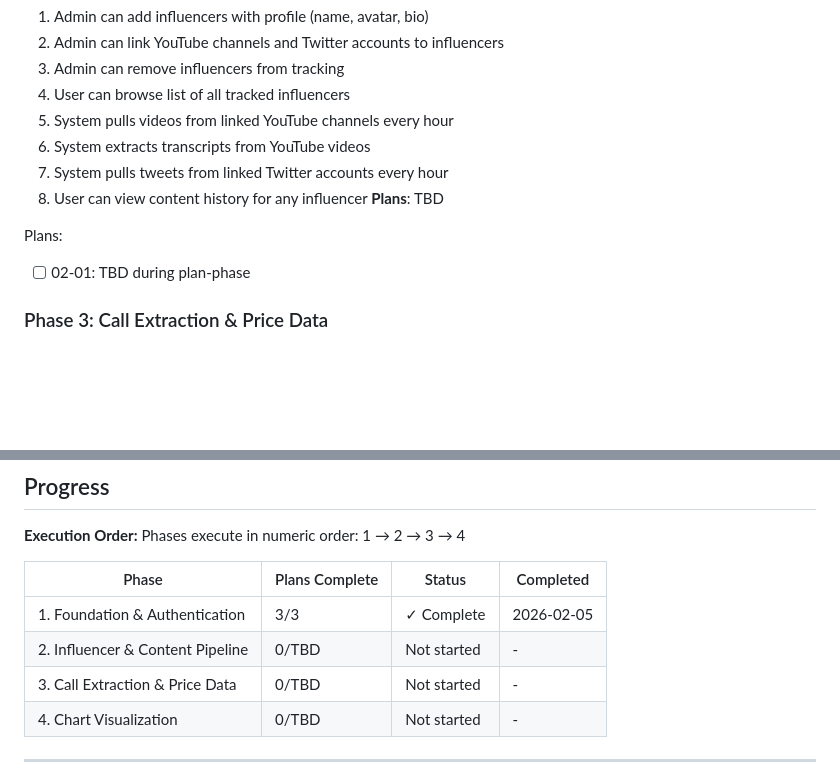
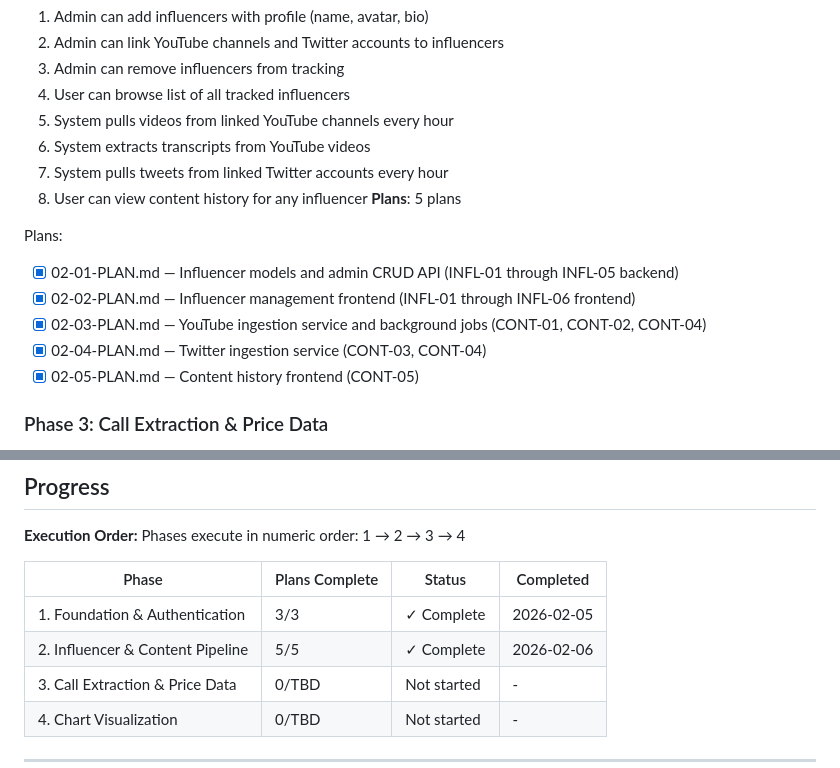
Before and after one commit to squammynoodles/influenza, a Markdown page: .planning/ROADMAP.md, 2 parts joined by grey strips. Rendered like a GitHub page; blank space fills up the shorter version.

```diff
--- a/.planning/ROADMAP.md
+++ b/.planning/ROADMAP.md
@@ -49,10 +49,14 @@ Plans:
   6. System extracts transcripts from YouTube videos
   7. System pulls tweets from linked Twitter accounts every hour
   8. User can view content history for any influencer
-**Plans**: TBD
+**Plans**: 5 plans
 
 Plans:
-- [ ] 02-01: TBD during plan-phase
+- [x] 02-01-PLAN.md — Influencer models and admin CRUD API (INFL-01 through INFL-05 backend)
+- [x] 02-02-PLAN.md — Influencer management frontend (INFL-01 through INFL-06 frontend)
+- [x] 02-03-PLAN.md — YouTube ingestion service and background jobs (CONT-01, CONT-02, CONT-04)
+- [x] 02-04-PLAN.md — Twitter ingestion service (CONT-03, CONT-04)
+- [x] 02-05-PLAN.md — Content history frontend (CONT-05)
 
 ### Phase 3: Call Extraction & Price Data
 **Goal**: System automatically extracts market calls from content and provides price data for all called assets
@@ -97,7 +101,7 @@ Phases execute in numeric order: 1 → 2 → 3 → 4
 | Phase | Plans Complete | Status | Completed |
 |-------|----------------|--------|-----------|
 | 1. Foundation & Authentication | 3/3 | ✓ Complete | 2026-02-05 |
-| 2. Influencer & Content Pipeline | 0/TBD | Not started | - |
+| 2. Influencer & Content Pipeline | 5/5 | ✓ Complete | 2026-02-06 |
 | 3. Call Extraction & Price Data | 0/TBD | Not started | - |
 | 4. Chart Visualization | 0/TBD | Not started | - |
 
```
Also changed, not shown: other parts of .planning/ROADMAP.md (+2 -2 lines), .planning/REQUIREMENTS.md (+22 -22 lines), 1 other file.
